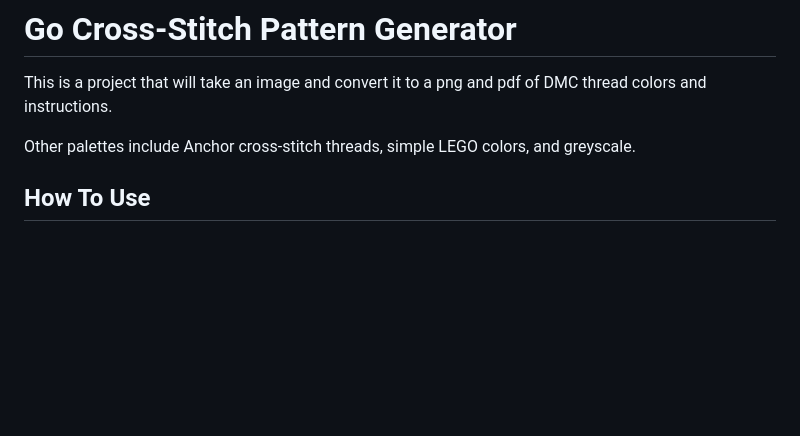
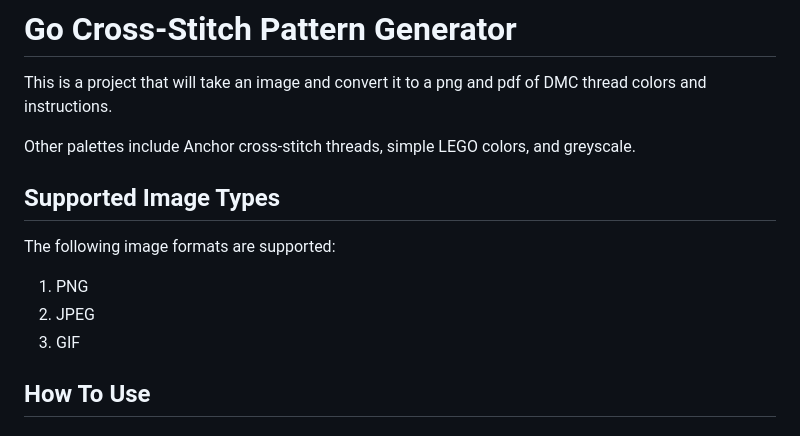
Before and after one commit to lindsaylandry/go-cross-stitch, a Markdown page: README.md, the part around the change. Drawn GitHub-style; blank space fills up the shorter version.

```diff
--- a/README.md
+++ b/README.md
@@ -2,6 +2,13 @@
 This is a project that will take an image and convert it to a png and pdf of DMC thread colors and instructions.
 
 Other palettes include Anchor cross-stitch threads, simple LEGO colors, and greyscale.
+
+## Supported Image Types
+
+The following image formats are supported:
+1. PNG
+1. JPEG
+1. GIF
 
 ## How To Use
 
```
